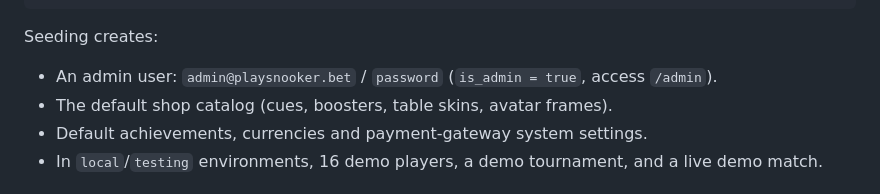
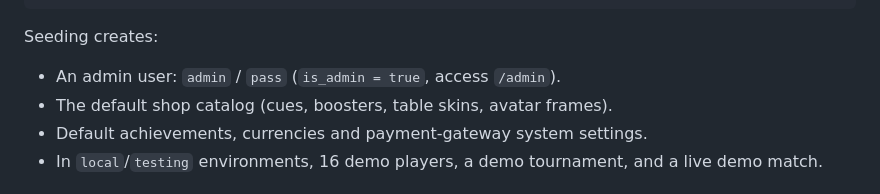
Before and after one commit to ecozeentech/Play-Snooker, a Markdown page: README.md, the part around the change. Drawn GitHub-style.

```diff
--- a/README.md
+++ b/README.md
@@ -32,7 +32,7 @@ php artisan serve
 
 Seeding creates:
 
-- An admin user: `admin@playsnooker.bet` / `password` (`is_admin = true`, access `/admin`).
+- An admin user: `admin` / `pass` (`is_admin = true`, access `/admin`).
 - The default shop catalog (cues, boosters, table skins, avatar frames).
 - Default achievements, currencies and payment-gateway system settings.
 - In `local`/`testing` environments, 16 demo players, a demo tournament, and a live demo match.
```
